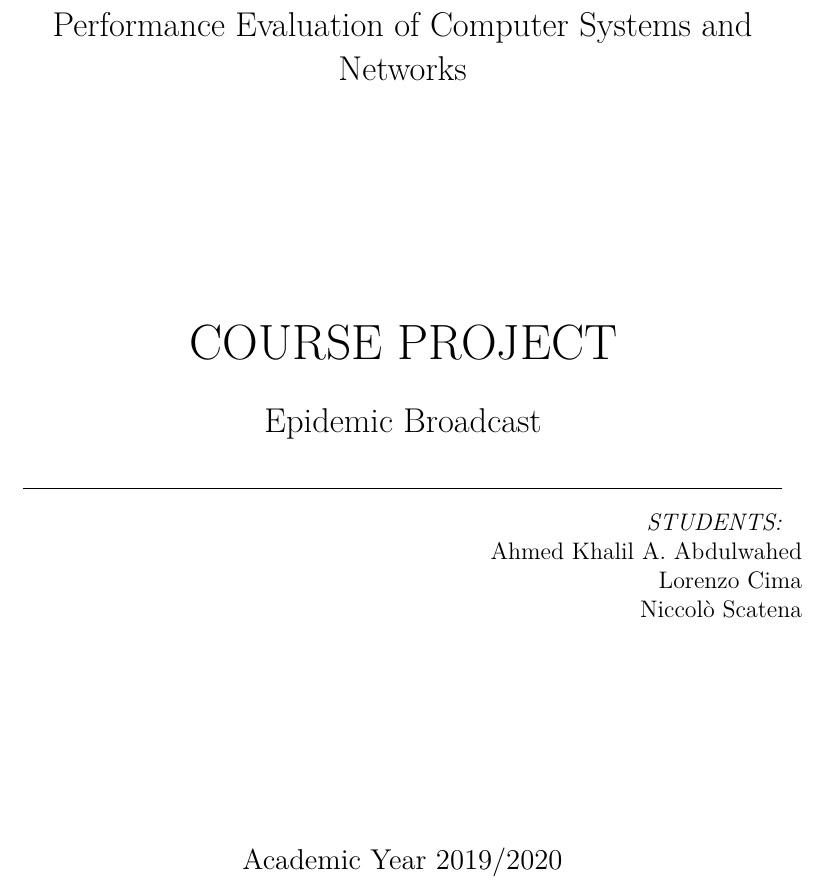
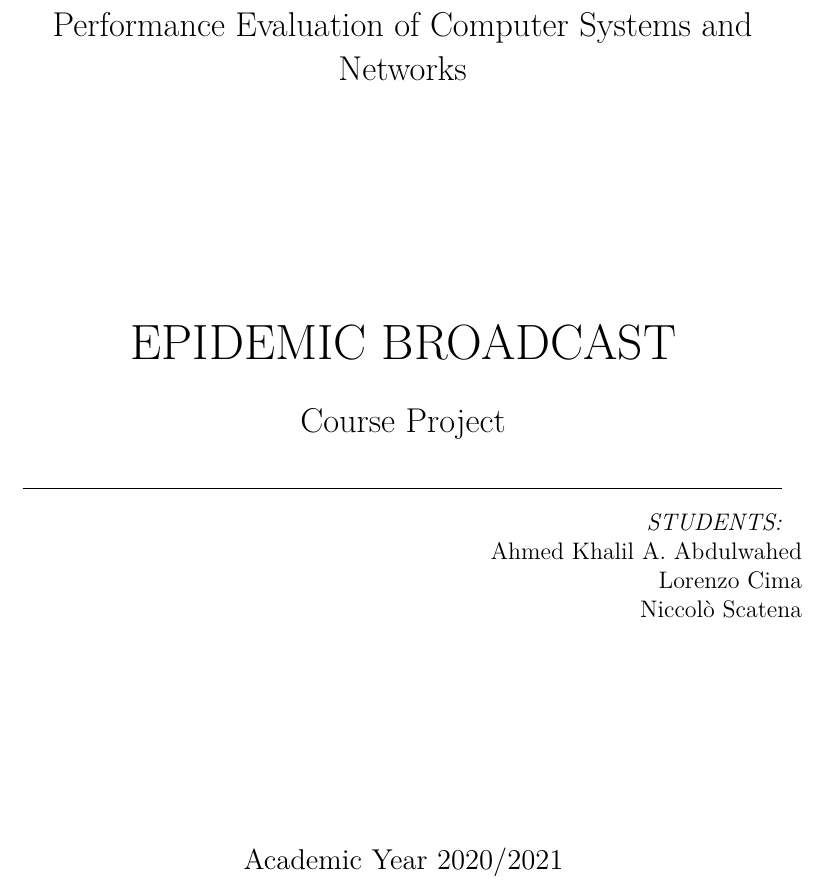
Before and after one commit to SpeedJack/pecsn, a LaTeX document (doc/documentation.tex): part of page 1 of 3, cut so that both start at the same text. Compiled offline with pdfLaTeX.

```diff
--- a/doc/documentation.tex
+++ b/doc/documentation.tex
@@ -4,10 +4,10 @@
 
 \class{Computer Engineering}
 \course{Performance Evaluation of Computer Systems and Networks}
-\title{Course Project}
-\subtitle{Epidemic Broadcast}
+\title{Epidemic Broadcast}
+\subtitle{Course Project}
 \authors{Ahmed Khalil A. Abdulwahed, Lorenzo Cima, Niccolò Scatena}
-\academicyear{2019/2020}
+\academicyear{2020/2021}
 
 \includeonly{%
 	abstract
```
Also changed, not shown: 14 other files.
